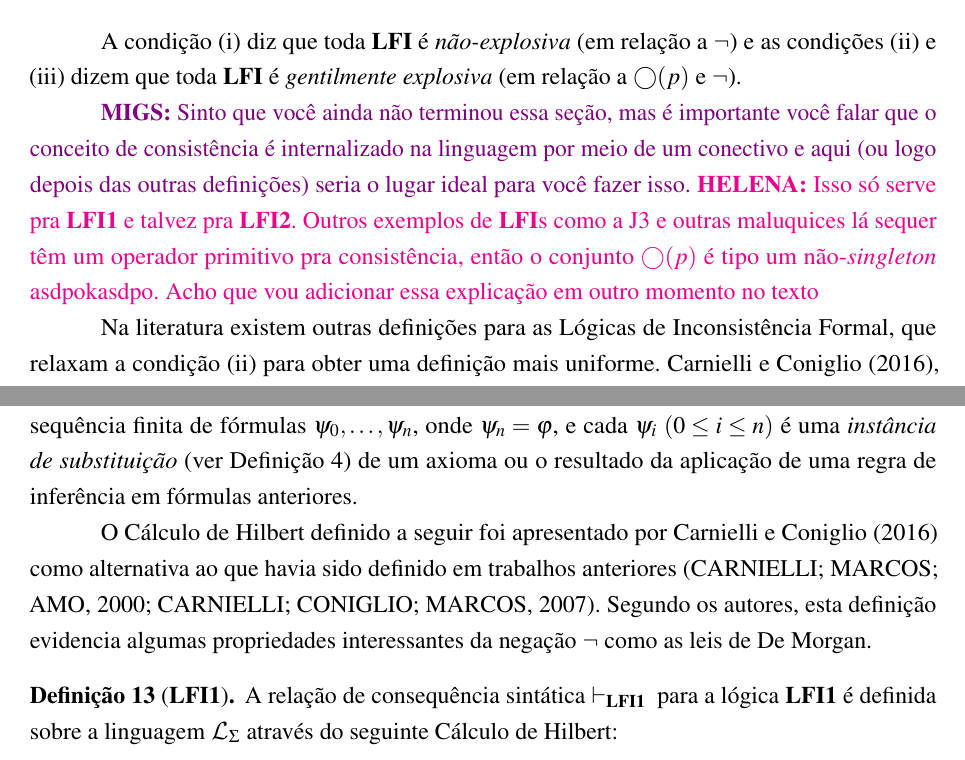
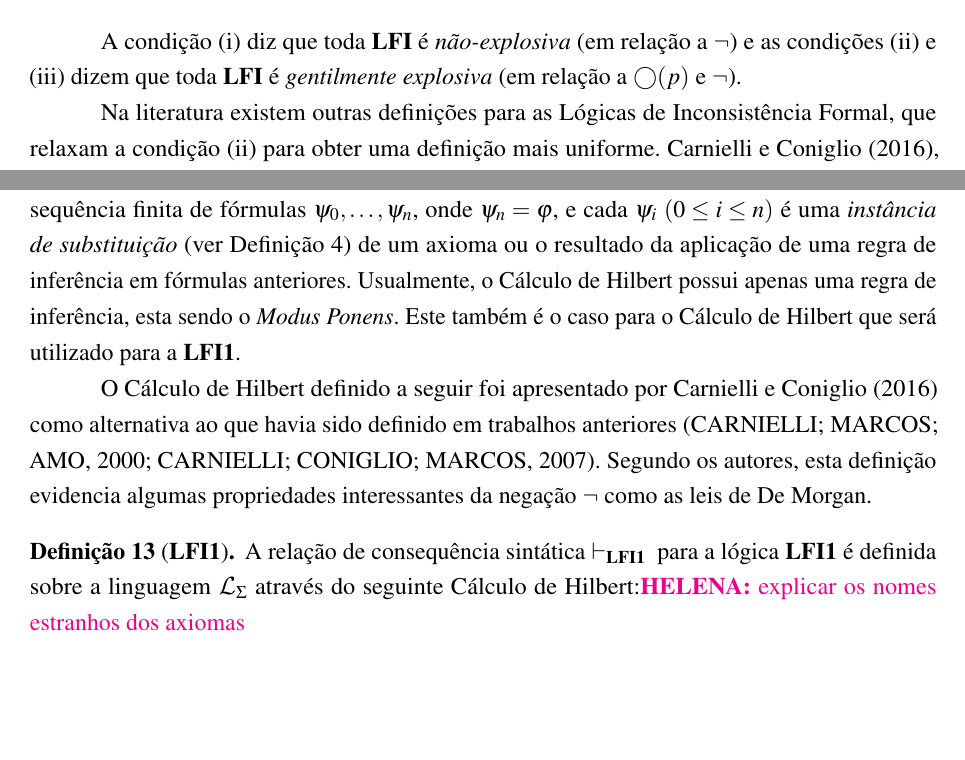
Before and after one commit to dipled/Final_Paper, a LaTeX thesis (Main.tex, which reads Textuais/LFI1.tex, Textuais/LFIs.tex): two parts of pages 18 and 23 of 30, joined at a grey line, cut so that both start at the same text, the shorter picture padded with empty space. Compiled offline with pdfLaTeX.

Commit message:
calma la vamo conseguir sem dar conflito

```diff
--- a/Textuais/LFI1.tex
+++ b/Textuais/LFI1.tex
@@ -57,14 +57,14 @@ Este capítulo é dividido da seguinte forma: na Seção~\ref{sec:linguagem} é
 
     No contexto da \lfium{} existem dois sistemas de prova sintáticos estabelecidos até o momento: um Cálculo de Hilbert, descrita por~\citeshort{carnielli2000formal,Carnielli_Coniglio_2016} e um sistema de \textit{Tableau}, descrito por~\citeshort{tableaulfi}. No presente trabalho, foi escolhida o Cálculo de Hilbert para definir a sintaxe da \lfium{}, dada a maior facilidade desenvolver metateoremas em relação ao sistema de \textit{Tableau}.
 
-    O Cálculo de Hilbert (também conhecido como Sistema de Hilbert ou Axiomatização de Hilbert) é um sistema composto por um conjunto de fórmulas, chamadas de \textit{axiomas}, e um conjunto de \textit{regras de inferência}. Uma regra de inferência é formada por uma lista de fórmulas chamadas de premissas da regra e uma fórmula chamada de conclusão da regra~\cite{Restall1999-RESAIT-4}. Uma prova (também chamada de derivação) de uma dada fórmula $\phi$ consiste em uma sequência finita de fórmulas \(\psi_0, \dots, \psi_n\), onde \(\psi_n = \phi\), e cada  $\psi_i\ (0 \leq i \leq n)$ é uma \textit{instância de substituição} (ver Definição~\ref{def:substituicao}) de um axioma ou o resultado da aplicação de uma regra de inferência em fórmulas anteriores.
+    O Cálculo de Hilbert (também conhecido como Sistema de Hilbert ou Axiomatização de Hilbert) é um sistema composto por um conjunto de fórmulas, chamadas de \textit{axiomas}, e um conjunto de \textit{regras de inferência}. Uma regra de inferência é formada por uma lista de fórmulas chamadas de premissas da regra e uma fórmula chamada de conclusão da regra~\cite{Restall1999-RESAIT-4}. Uma prova (também chamada de derivação) de uma dada fórmula $\phi$ consiste em uma sequência finita de fórmulas \(\psi_0, \dots, \psi_n\), onde \(\psi_n = \phi\), e cada  $\psi_i\ (0 \leq i \leq n)$ é uma \textit{instância de substituição} (ver Definição~\ref{def:substituicao}) de um axioma ou o resultado da aplicação de uma regra de inferência em fórmulas anteriores. Usualmente, o Cálculo de Hilbert possui apenas uma regra de inferência, esta sendo o \textit{Modus Ponens}. Este também é o caso para o Cálculo de Hilbert que será utilizado para a \lfium{}.
 
     O Cálculo de Hilbert definido a seguir foi apresentado por~\citeshort{Carnielli_Coniglio_2016} como alternativa ao que havia sido definido em trabalhos anteriores~\cite{carnielli2000formal,carnielli2007}. Segundo os autores, esta definição evidencia algumas propriedades interessantes da negação $\neg$ como as leis de De Morgan.
 
 
     \begin{definicao}[\lfium{}]
         \label{def:lfi1}
-        A relação de consequência sintática $\conhil{}$ para a lógica \lfium{} é definida sobre a linguagem $\pazocal{L}_{\Sigma}$ através do seguinte Cálculo de Hilbert:
+        A relação de consequência sintática $\conhil{}$ para a lógica \lfium{} é definida sobre a linguagem $\pazocal{L}_{\Sigma}$ através do seguinte Cálculo de Hilbert:\helena{explicar os nomes estranhos dos axiomas}
 
         \noindent\textbf{Axiomas}:
         \begin{align*}
--- a/Textuais/LFIs.tex
+++ b/Textuais/LFIs.tex
@@ -137,7 +137,6 @@ Nas Seções~\ref{sec:paracons} e~\ref{sec:incons} serão apresentadas definiç
 
     A condição (i) diz que toda \lfi{} é \textit{não-explosiva} (em relação a $\neg$) e as condições (ii) e (iii) dizem que toda \lfi{} é \textit{gentilmente explosiva} (em relação a $\bigcirc(p)$ e $\neg$).
 
-    \migs{Sinto que você ainda não terminou essa seção, mas é importante você falar que o conceito de consistência é internalizado na linguagem por meio de um conectivo e aqui (ou logo depois das outras definições) seria o lugar ideal para você fazer isso.} \helena{Isso só serve pra \lfium{} e talvez pra \textbf{LFI2}. Outros exemplos de \lfis{} como a J3 e outras maluquices lá sequer têm um operador primitivo pra consistência, então o conjunto $\bigcirc(p)$ é tipo um não-\textit{singleton} asdpokasdpo. Acho que vou adicionar essa explicação em outro momento no texto}
 
     Na literatura existem outras definições para as Lógicas de Inconsistência Formal, que relaxam a condição (ii) para obter uma definição mais uniforme.~\citeshort{Carnielli_Coniglio_2016}, definem \lfis{} \textit{fracas} da seguinte forma:
 
```
Also changed, not shown: Main.pdf, Textuais/LFI1.tex (4 more changed lines).
